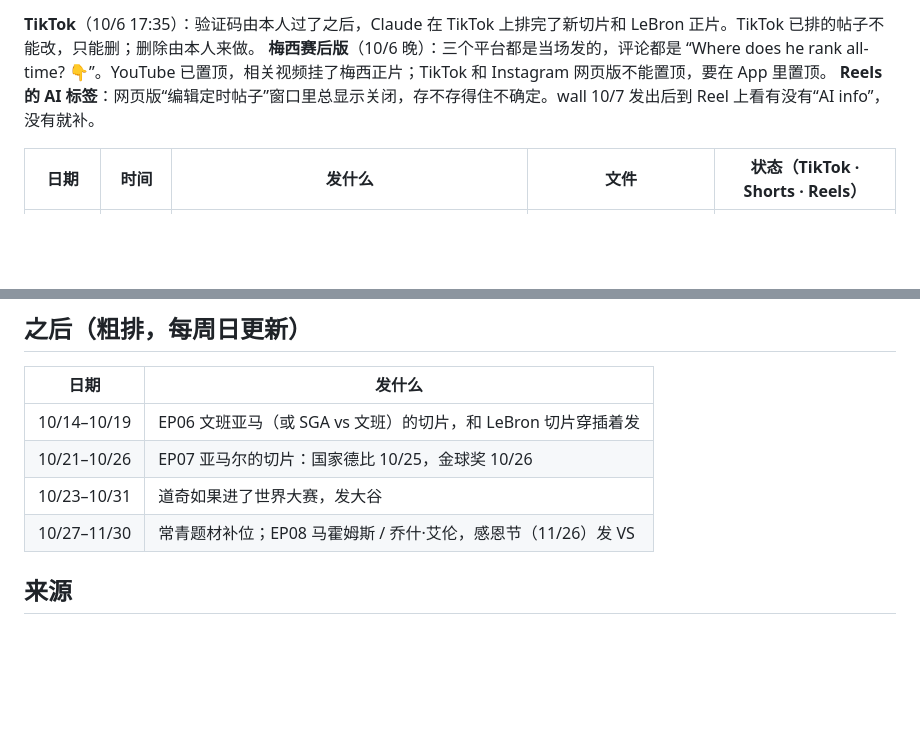
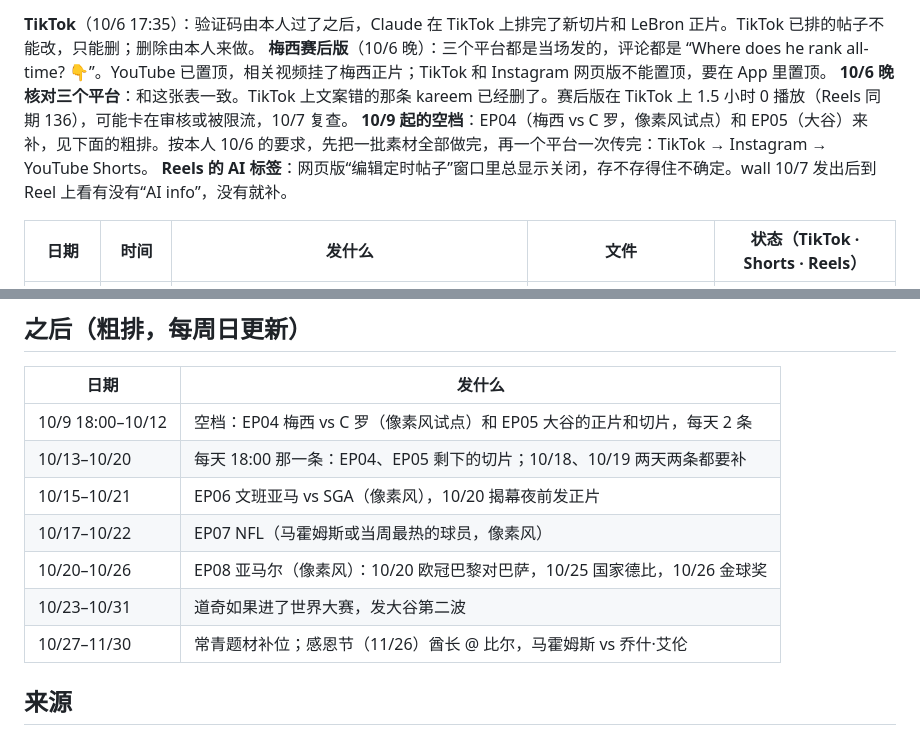
Before and after one commit to Leo309/claude-prompt-films, a Markdown page: plan/CALENDAR.md, 2 parts joined by grey strips. GitHub-like rendering; blank space fills up the shorter version.

Commit message:
docs(plan): EP04-EP08 fill the gaps from 10/9; produce a batch first, then upload one platform at a time

```diff
--- a/plan/CALENDAR.md
+++ b/plan/CALENDAR.md
@@ -46,6 +46,8 @@
 
 **TikTok**（10/6 17:35）：验证码由本人过了之后，Claude 在 TikTok 上排完了新切片和 LeBron 正片。TikTok 已排的帖子不能改，只能删；删除由本人来做。
 **梅西赛后版**（10/6 晚）：三个平台都是当场发的，评论都是 “Where does he rank all-time? 👇”。YouTube 已置顶，相关视频挂了梅西正片；TikTok 和 Instagram 网页版不能置顶，要在 App 里置顶。
+**10/6 晚核对三个平台**：和这张表一致。TikTok 上文案错的那条 kareem 已经删了。赛后版在 TikTok 上 1.5 小时 0 播放（Reels 同期 136），可能卡在审核或被限流，10/7 复查。
+**10/9 起的空档**：EP04（梅西 vs C 罗，像素风试点）和 EP05（大谷）来补，见下面的粗排。按本人 10/6 的要求，先把一批素材全部做完，再一个平台一次传完：TikTok → Instagram → YouTube Shorts。
 **Reels 的 AI 标签**：网页版“编辑定时帖子”窗口里总显示关闭，存不存得住不确定。wall 10/7 发出后到 Reel 上看有没有“AI info”，没有就补。
 
 | 日期 | 时间 | 发什么 | 文件 | 状态（TikTok · Shorts · Reels） |
@@ -77,10 +79,13 @@
 
 | 日期 | 发什么 |
 |---|---|
-| 10/14–10/19 | EP06 文班亚马（或 SGA vs 文班）的切片，和 LeBron 切片穿插着发 |
-| 10/21–10/26 | EP07 亚马尔的切片：国家德比 10/25，金球奖 10/26 |
-| 10/23–10/31 | 道奇如果进了世界大赛，发大谷 |
-| 10/27–11/30 | 常青题材补位；EP08 马霍姆斯 / 乔什·艾伦，感恩节（11/26）发 VS |
+| 10/9 18:00–10/12 | 空档：EP04 梅西 vs C 罗（像素风试点）和 EP05 大谷的正片和切片，每天 2 条 |
+| 10/13–10/20 | 每天 18:00 那一条：EP04、EP05 剩下的切片；10/18、10/19 两天两条都要补 |
+| 10/15–10/21 | EP06 文班亚马 vs SGA（像素风），10/20 揭幕夜前发正片 |
+| 10/17–10/22 | EP07 NFL（马霍姆斯或当周最热的球员，像素风） |
+| 10/20–10/26 | EP08 亚马尔（像素风）：10/20 欧冠巴黎对巴萨，10/25 国家德比，10/26 金球奖 |
+| 10/23–10/31 | 道奇如果进了世界大赛，发大谷第二波 |
+| 10/27–11/30 | 常青题材补位；感恩节（11/26）酋长 @ 比尔，马霍姆斯 vs 乔什·艾伦 |
 
 ## 来源
 
```
Also changed, not shown: POSTING.md (+3 -1 lines), plan/BACKLOG.md (+23 -18 lines).
